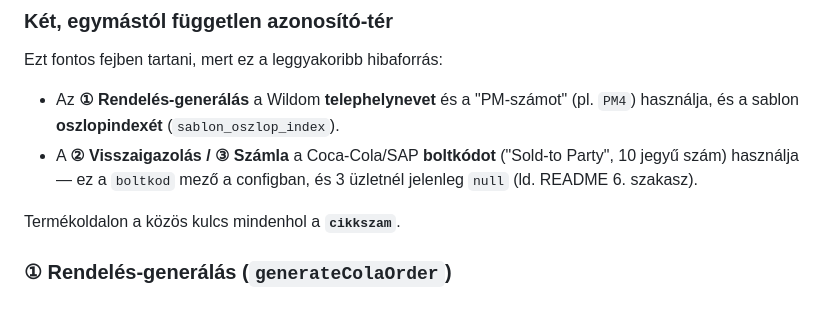
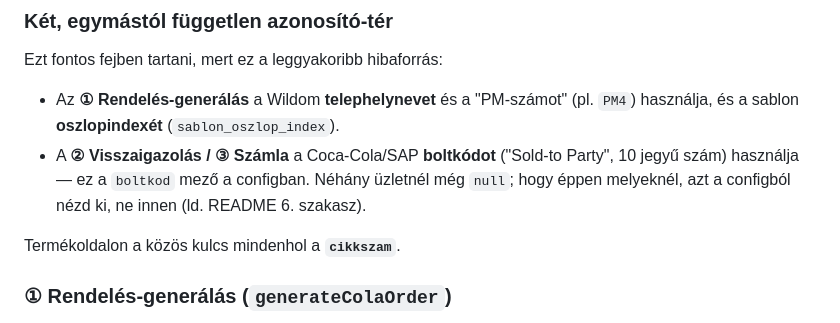
Before and after one commit to ottobansagi-crypto/coca-cola_rendeles, a Markdown page: CLAUDE.md, the part around the change. Rendered like a GitHub page.

Commit message:
CLAUDE.md: a hiányzó boltkódok száma ne legyen beégetve
A PM2 → PM13N átnevezéssel az Erzsébet krt. 51. boltkódja megkerült, így a
"3 üzletnél null" már nem igaz. Konkrét szám helyett a config a forrás.

Co-Authored-By: Claude Opus 5 <noreply@anthropic.com>
Claude-Session: https://claude.ai/code/session_01Ju8Gdbdxx42arBi8pS75QB

```diff
--- a/CLAUDE.md
+++ b/CLAUDE.md
@@ -59,8 +59,9 @@ Ezt fontos fejben tartani, mert ez a leggyakoribb hibaforrás:
 - Az **① Rendelés-generálás** a Wildom **telephelynevet** és a "PM-számot"
   (pl. `PM4`) használja, és a sablon **oszlopindexét** (`sablon_oszlop_index`).
 - A **② Visszaigazolás / ③ Számla** a Coca-Cola/SAP **boltkódot** ("Sold-to
-  Party", 10 jegyű szám) használja — ez a `boltkod` mező a configban, és 3
-  üzletnél jelenleg `null` (ld. README 6. szakasz).
+  Party", 10 jegyű szám) használja — ez a `boltkod` mező a configban. Néhány
+  üzletnél még `null`; hogy éppen melyeknél, azt a configból nézd ki, ne innen
+  (ld. README 6. szakasz).
 
 Termékoldalon a közös kulcs mindenhol a **`cikkszam`**.
 
```
